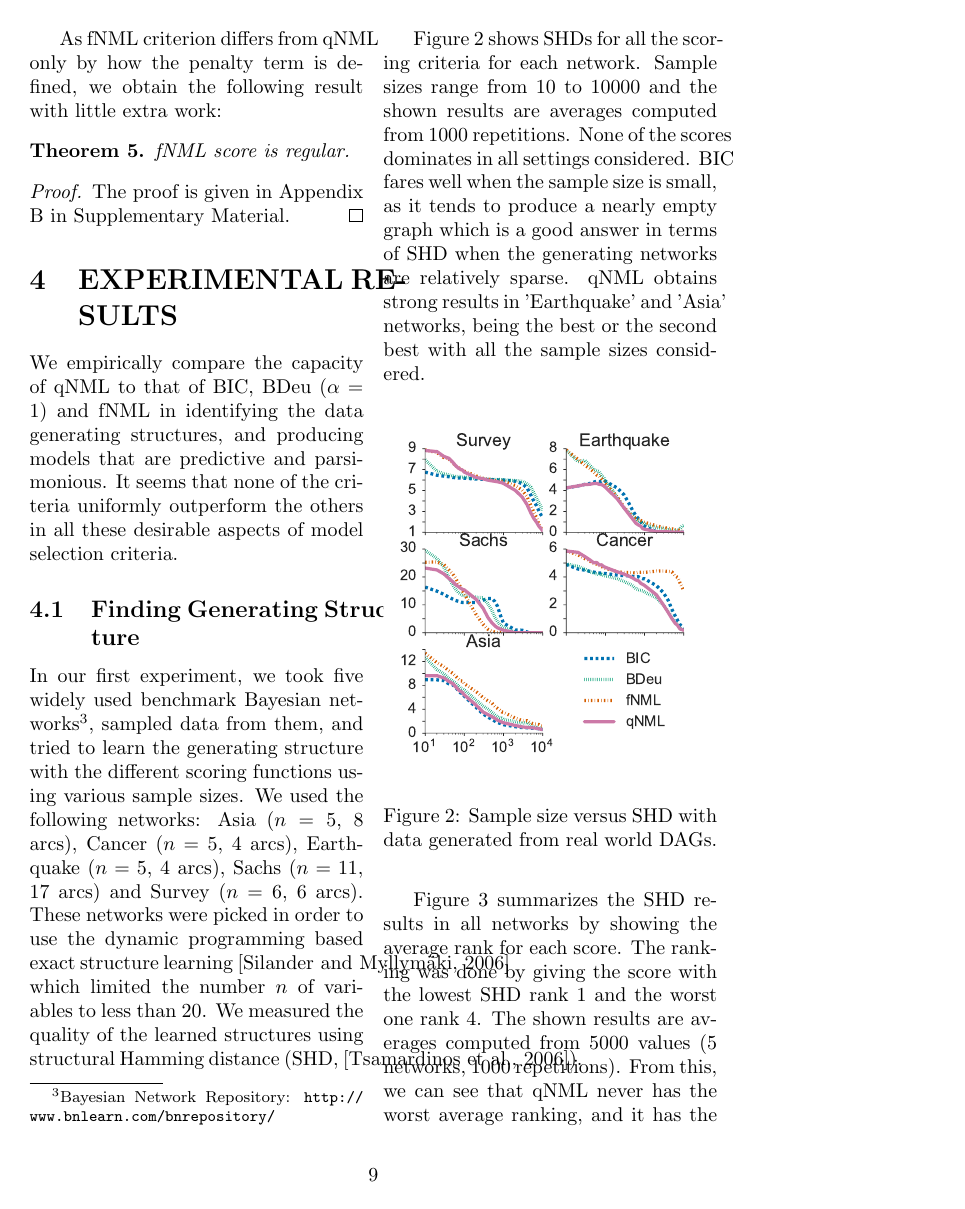
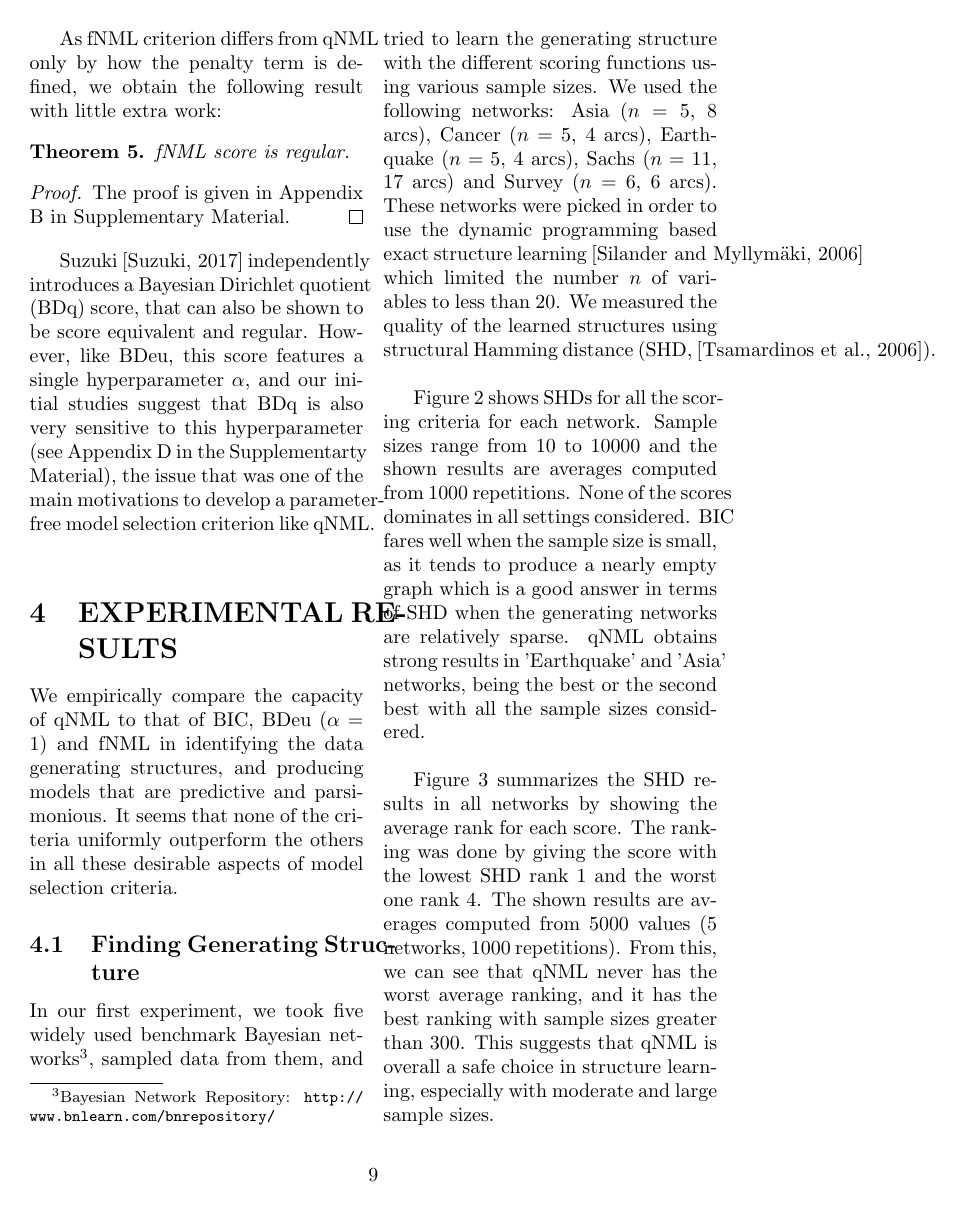
Before and after one commit to tomisilander/AISTATS2018q, a LaTeX paper (main.tex, which reads qnml.tex): page 9 of 14. Compiled offline with pdfLaTeX; a LaTeX package or settings file that is missing is left out.

Commit message:
added a reference for BDq

```diff
--- a/qnml.tex
+++ b/qnml.tex
@@ -230,3 +230,12 @@ fNML score is regular.
 \begin{proof}
 The proof is given in Appendix B in Supplementary Material.
 \end{proof}
+
+Suzuki \cite{Suzuki2017} independently introduces a Bayesian Dirichlet
+quotient (BDq) score, that can also be shown to be score equivalent
+and regular.  However, like BDeu, this score features a single
+hyperparameter $\alpha$, and our initial studies suggest that BDq is
+also very sensitive to this hyperparameter (see Appendix D in the
+Supplementarty Material), the issue that was one of the main
+motivations to develop a parameter-free model selection criterion like
+qNML.
```
